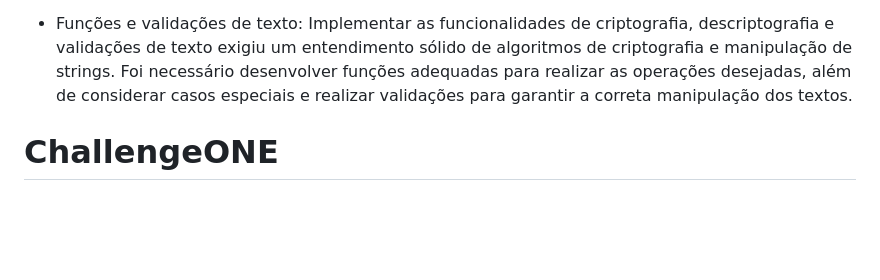
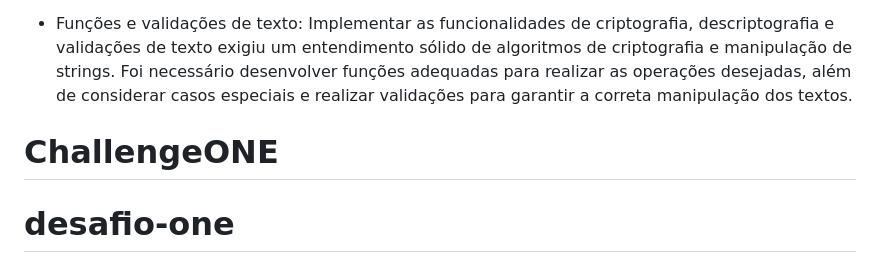
Before and after one commit to alinedomaschi/desafio-one, a Markdown page: readme.md, the part around the change. Rendered like a GitHub page; blank space fills up the shorter version.

Commit message:
desafio one - alura

```diff
--- a/readme.md
+++ b/readme.md
@@ -47,4 +47,7 @@
 - Alinhar elementos com flexbox: O alinhamento e posicionamento dos elementos na página utilizando flexbox pode ser complexo. Foi necessário compreender e aplicar corretamente as propriedades do flexbox para alcançar o layout desejado, garantindo que os elementos se ajustassem corretamente em diferentes resoluções de tela.
 
 - Funções e validações de texto: Implementar as funcionalidades de criptografia, descriptografia e validações de texto exigiu um entendimento sólido de algoritmos de criptografia e manipulação de strings. Foi necessário desenvolver funções adequadas para realizar as operações desejadas, além de considerar casos especiais e realizar validações para garantir a correta manipulação dos textos.
+
 # ChallengeONE
+
+# desafio-one
```
